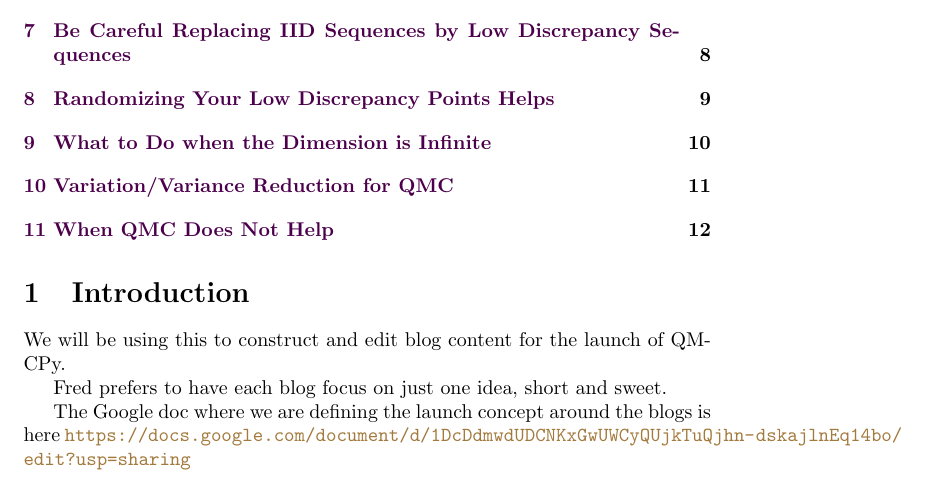
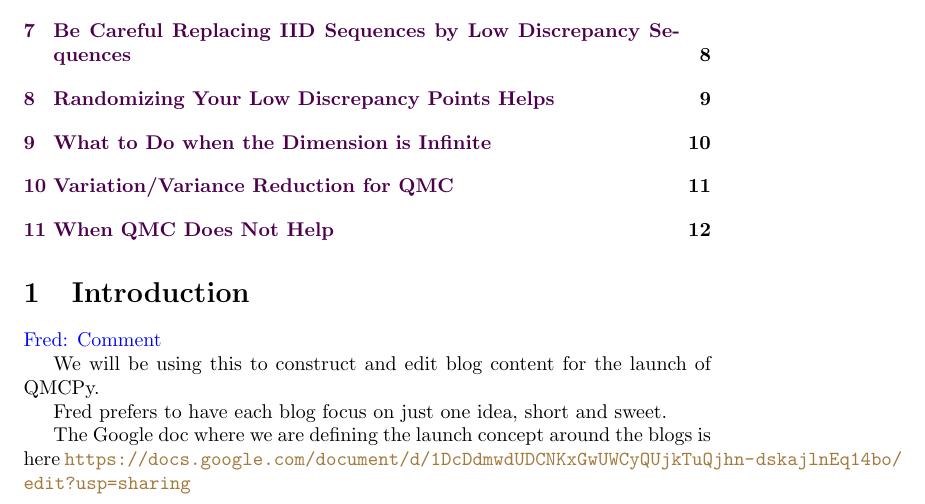
Before and after one commit to fjhickernell/QMC-blog-posts, a LaTeX document (QMC Blog Posts.tex): part of page 1 of 12, cut so that both start at the same text. Compiled offline with pdfLaTeX.

Commit message:
Updates from Overleaf

```diff
--- a/QMC Blog Posts.tex
+++ b/QMC Blog Posts.tex
@@ -46,6 +46,11 @@
 	colorlinks = true,
 }
 
+\newcommand{\FredComment}[1]{{\color{blue} Fred: #1}}
+\newcommand{\AGSComment}[1]{{\color{green} Aleksei: #1}}
+\newcommand{\SCComment}[1]{{\color{red} Sou-Cheng: #1}}
+\newcommand{\MikeComment}[1]{{\color{orange} Mike: #1}}
+\newcommand{\JagsComment}[1]{{\color{violet} Jags: #1}}
 
 
 \begin{document}
@@ -56,6 +61,7 @@
 \tableofcontents
 
 \section{Introduction}
+\FredComment{Comment}
 
 We will be using this to construct and edit blog content for the launch of QMCPy.
 
```
Also changed, not shown: figures/iid_uniform_pts.png, figures/lattice_pts.png.
